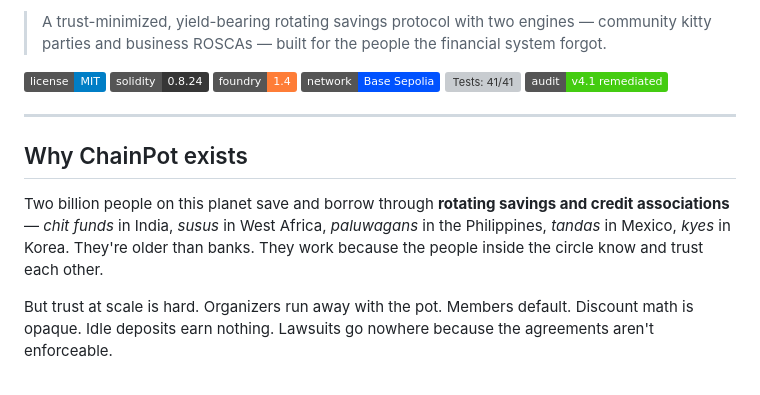
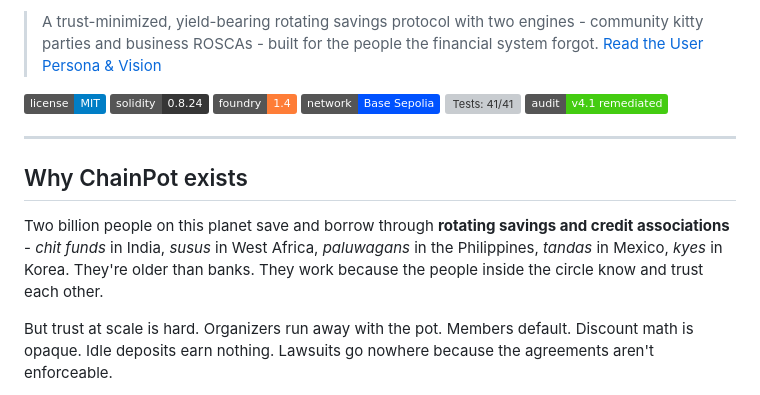
Before and after one commit to Web3Spell/chainpot, a Markdown page: README.md, the part around one of its changes. GitHub-like rendering; badges without logos; grey boxes are pictures that could not be loaded.

Commit message:
docs: improve README aesthetics with logo, user persona link, and formatting

```diff
--- a/README.md
+++ b/README.md
@@ -2,5 +5,6 @@
 
-> A trust-minimized, yield-bearing rotating savings protocol with two engines — community kitty parties and business ROSCAs — built for the people the financial system forgot.
+> A trust-minimized, yield-bearing rotating savings protocol with two engines - community kitty parties and business ROSCAs - built for the people the financial system forgot.
+> [Read the User Persona & Vision](userpersona.md)
 
 [![License: MIT](https://img.shields.io/badge/license-MIT-blue.svg)](LICENSE)
 [![Solidity 0.8.24](https://img.shields.io/badge/solidity-0.8.24-363636)](smart-contracts/v4/)
@@ -13,7 +17,7 @@
 
 ## Why ChainPot exists
 
-Two billion people on this planet save and borrow through **rotating savings and credit associations** — *chit funds* in India, *susus* in West Africa, *paluwagans* in the Philippines, *tandas* in Mexico, *kyes* in Korea. They're older than banks. They work because the people inside the circle know and trust each other.
+Two billion people on this planet save and borrow through **rotating savings and credit associations** - *chit funds* in India, *susus* in West Africa, *paluwagans* in the Philippines, *tandas* in Mexico, *kyes* in Korea. They're older than banks. They work because the people inside the circle know and trust each other.
 
 But trust at scale is hard. Organizers run away with the pot. Members default. Discount math is opaque. Idle deposits earn nothing. Lawsuits go nowhere because the agreements aren't enforceable.
 
```
Also changed, not shown: other parts of README.md (+37 -34 lines).
